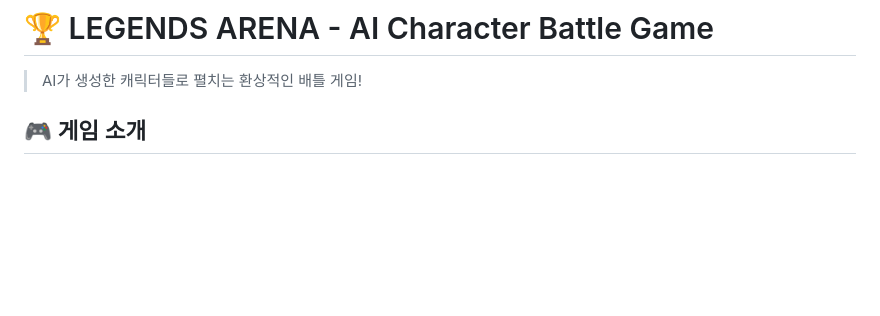
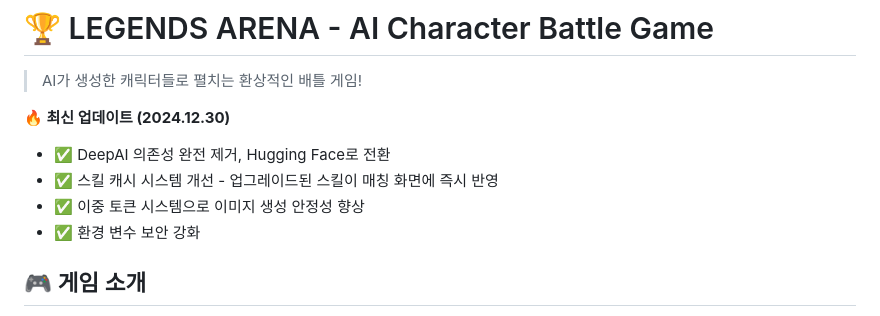
Before and after one commit to Chester1986/character-battle, a Markdown page: README.md, the part around the change. Drawn GitHub-style; blank space fills up the shorter version.

Commit message:
Update README with latest changes (2024.12.30)

```diff
--- a/README.md
+++ b/README.md
@@ -1,6 +1,12 @@
 # 🏆 LEGENDS ARENA - AI Character Battle Game
 
 > AI가 생성한 캐릭터들로 펼치는 환상적인 배틀 게임!
+
+**🔥 최신 업데이트 (2024.12.30)**
+- ✅ DeepAI 의존성 완전 제거, Hugging Face로 전환
+- ✅ 스킬 캐시 시스템 개선 - 업그레이드된 스킬이 매칭 화면에 즉시 반영
+- ✅ 이중 토큰 시스템으로 이미지 생성 안정성 향상
+- ✅ 환경 변수 보안 강화
 
 ## 🎮 게임 소개
 
```
